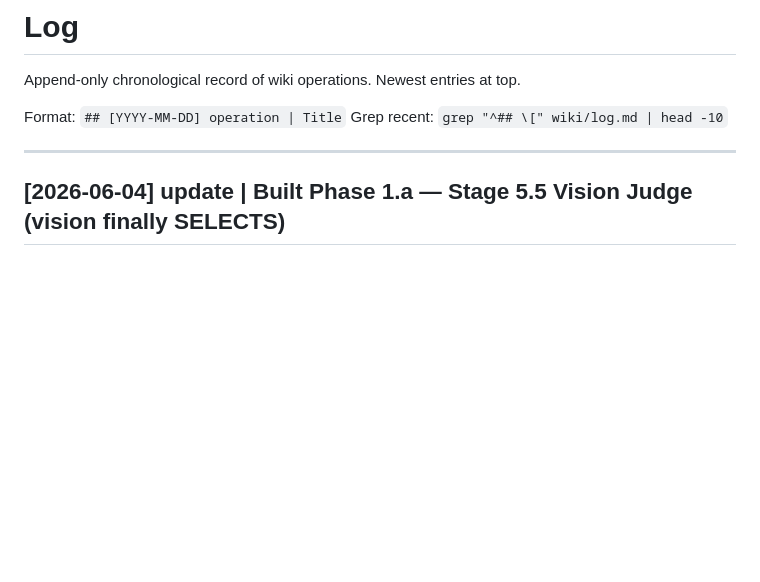
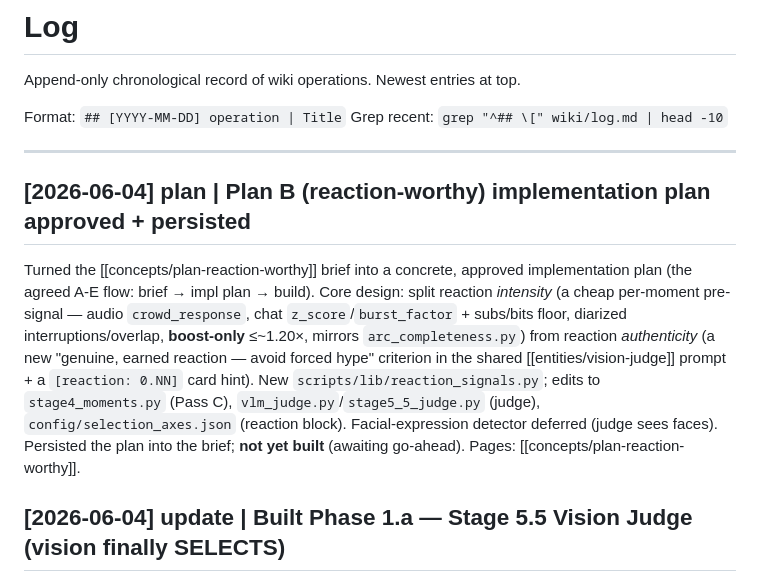
Before and after one commit to Notsosmartt-cmd/OpenClawStreamClipper, a Markdown page: AIclippingPipelineVault/wiki/log.md, the part around the change. GitHub-like rendering; blank space fills up the shorter version.

Commit message:
docs(wiki): persist approved Plan B (reaction-worthy) implementation plan
Turns the plan-reaction-worthy brief into a concrete, approved implementation
plan (A-E flow: brief -> impl plan -> build). Core design: split reaction
INTENSITY (a cheap boost-only pre-signal: audio crowd_response, chat
z_score/burst + subs/bits floor, diarized interruptions; mirrors
arc_completeness.py) from reaction AUTHENTICITY (a new "genuine, earned reaction"
criterion in the shared Vision Judge prompt + a [reaction] card hint).

Plan only — not yet built (awaiting go-ahead). log updated.

Co-Authored-By: Claude Opus 4.8 (1M context) <noreply@anthropic.com>

```diff
--- a/AIclippingPipelineVault/wiki/log.md
+++ b/AIclippingPipelineVault/wiki/log.md
@@ -6,6 +6,9 @@ Format: `## [YYYY-MM-DD] operation | Title`
 Grep recent: `grep "^## \[" wiki/log.md | head -10`
 
 ---
+
+## [2026-06-04] plan | Plan B (reaction-worthy) implementation plan approved + persisted
+Turned the [[concepts/plan-reaction-worthy]] brief into a concrete, approved implementation plan (the agreed A-E flow: brief → impl plan → build). Core design: split reaction *intensity* (a cheap per-moment pre-signal — audio `crowd_response`, chat `z_score`/`burst_factor` + subs/bits floor, diarized interruptions/overlap, **boost-only** ≤~1.20×, mirrors `arc_completeness.py`) from reaction *authenticity* (a new "genuine, earned reaction — avoid forced hype" criterion in the shared [[entities/vision-judge]] prompt + a `[reaction: 0.NN]` card hint). New `scripts/lib/reaction_signals.py`; edits to `stage4_moments.py` (Pass C), `vlm_judge.py`/`stage5_5_judge.py` (judge), `config/selection_axes.json` (reaction block). Facial-expression detector deferred (judge sees faces). Persisted the plan into the brief; **not yet built** (awaiting go-ahead). Pages: [[concepts/plan-reaction-worthy]].
 
 ## [2026-06-04] update | Built Phase 1.a — Stage 5.5 Vision Judge (vision finally SELECTS)
 The headline change: the multimodal model is promoted from title-writer to selector. New `scripts/lib/vlm_judge.py` (network-decoupled `vision_call` + `compare_pair` + a seeded-Swiss `swiss_tournament`) + `scripts/lib/stages/stage5_5_judge.py` (`run_judge()` orchestrator + `--selftest`) re-rank the Pass C shortlist by pairwise "which clip is more engaging sound-off?" comparisons (4 reused Stage-5 frames + transcript), aggregate win-count → `vision_rank` + a **bounded ±25% `raw_score` reweight** that propagates through Stage 6's raw_score sort (never zeroes/drops a clip). Wired into `scripts/pipeline/stages/stage6.py` before vision enrichment (`check=False`, failure-soft: outage / too-few comparisons / timeout all keep Pass C order). `config/judge.json` + `CLIP_JUDGE_CONFIG` (+ `CLIP_SELECTION_AXES_CONFIG`) exported from `paths.child_env`. This is the shared substrate the five selection axes (A-E) plug into. Verified offline: `py_compile` + `stage5_5_judge.py --selftest` (mock comparator drives best→#1, worst→last; reweight within ±span; nothing zeroed; comparison cap respected). Live VLM call path verifies on the next real run. New page [[entities/vision-judge]]; updated [[concepts/clipping-quality-overhaul]], [[concepts/vision-enrichment]], [[index]].
```
Also changed, not shown: 1 other file.
